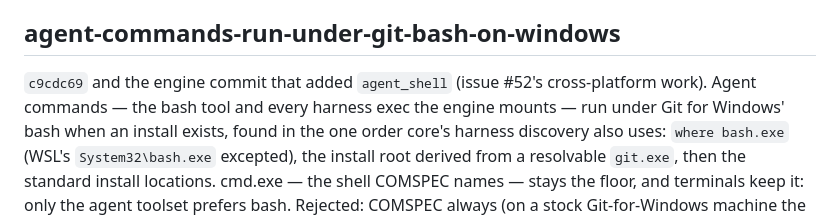
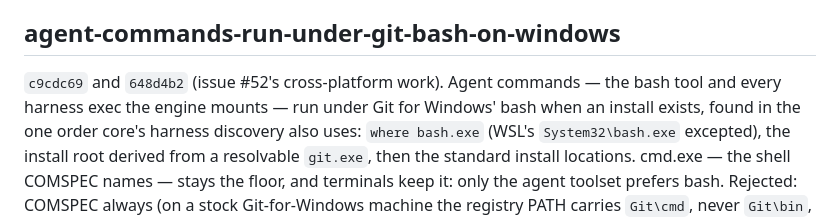
Before and after one commit to Onion-L/holt, a Markdown page: docs/DECISION.md, the part around the change. GitHub-like rendering.

Commit message:
docs: cite the agent Git Bash decision's engine commit

```diff
--- a/docs/DECISION.md
+++ b/docs/DECISION.md
@@ -556,8 +556,8 @@ expiry (an idle chat would lose its checkpoints while nothing happens in it).
 
 ## agent-commands-run-under-git-bash-on-windows
 
-`c9cdc69` and the engine commit that added `agent_shell` (issue #52's
-cross-platform work). Agent commands — the bash tool and every harness
+`c9cdc69` and `648d4b2` (issue #52's cross-platform work). Agent commands —
+the bash tool and every harness
 exec the engine mounts — run under Git for Windows' bash when an install
 exists, found in the one order core's harness discovery also uses:
 `where bash.exe` (WSL's `System32\bash.exe` excepted), the install root
```
